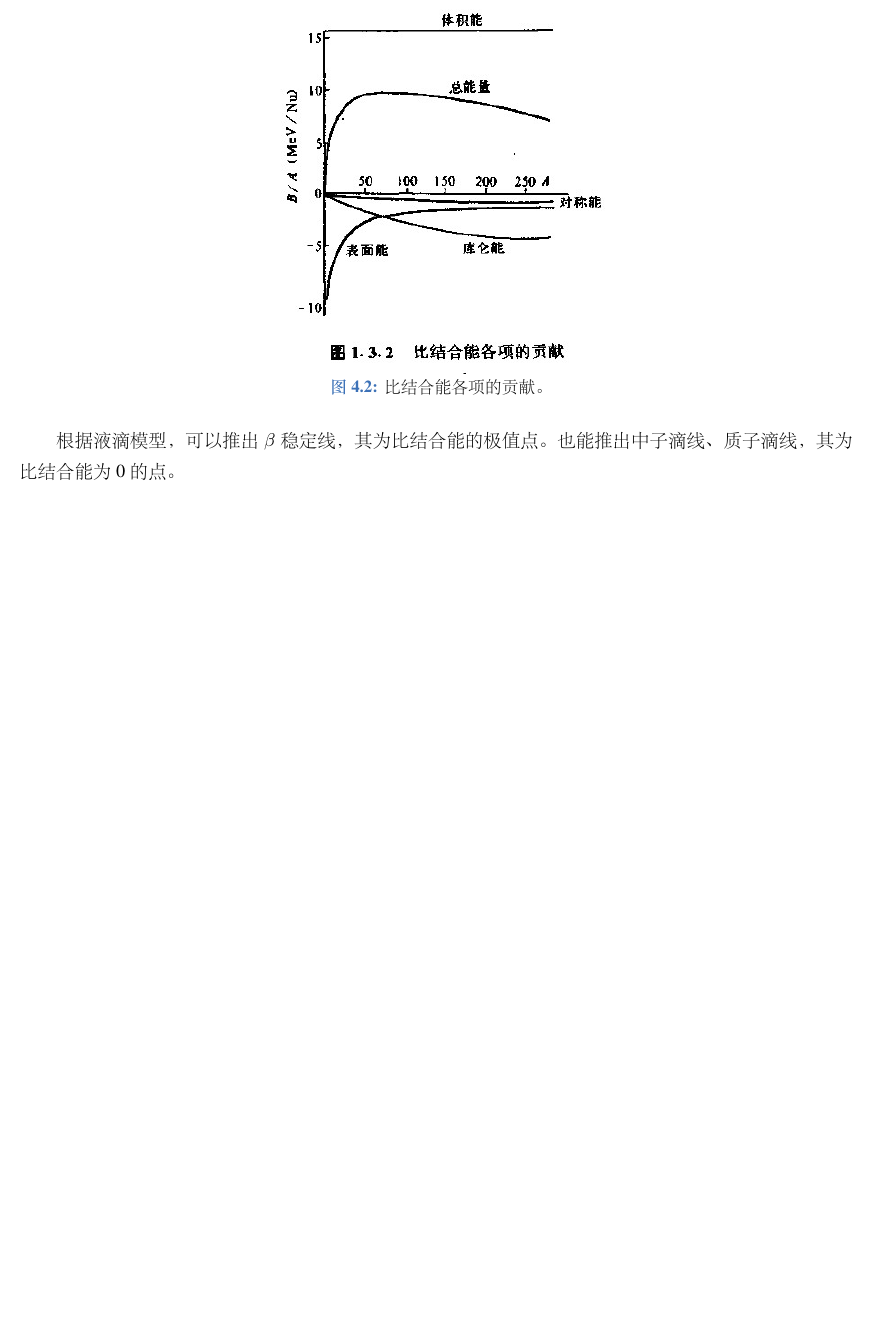
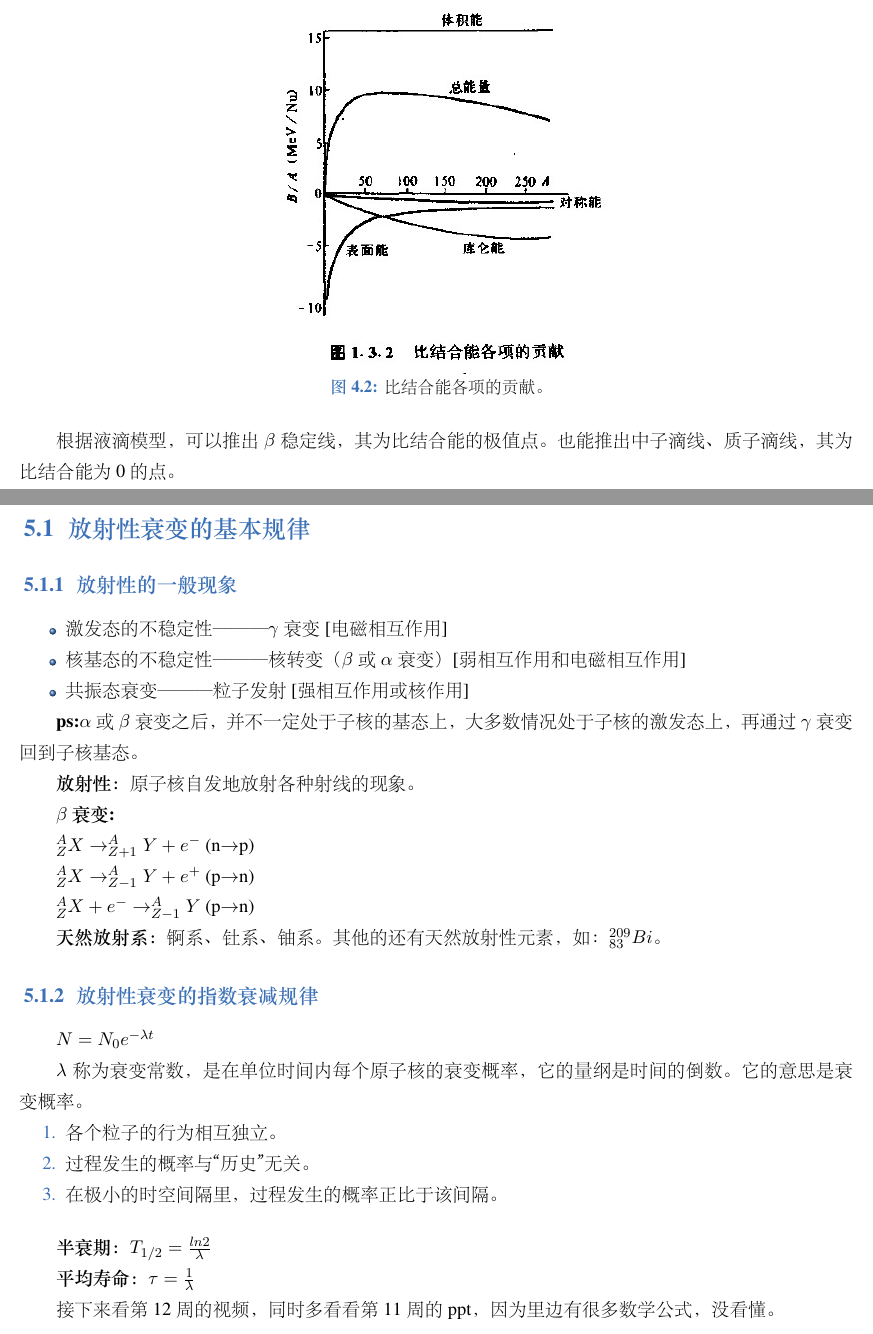
Before and after one commit to liuxinchn/NuclearPhysics, a LaTeX book (NuclearPhysics.tex, which reads Radioactivity.tex): part of page 13 of 13 before the commit and two parts of pages 13 and 14 of 14 after it, the two joined at a grey line, cut so that both start at the same text, the shorter picture padded with empty space. The pictures show the PDF file NuclearPhysics.pdf that the author committed with the source.

Commit message:
第11周结束

```diff
--- /dev/null
+++ b/Radioactivity.tex
@@ -0,0 +1,45 @@
+\chapter{衰变规律}
+
+\section{放射性衰变的基本规律}
+
+\subsection{放射性的一般现象}
+
+\begin{itemize}
+    \item 激发态的不稳定性———$\gamma$衰变 [电磁相互作用]
+    \item 核基态的不稳定性———核转变（$\beta$或$\alpha$衰变）[弱相互作用和电磁相互作用]
+    \item 共振态衰变———粒子发射 [强相互作用或核作用]
+\end{itemize}
+
+\textbf{ps:}$\alpha$或$\beta$衰变之后，并不一定处于子核的基态上，大多数情况处于子核的激发态上，再通过$\gamma$衰变回到子核基态。
+
+\textbf{放射性：}原子核自发地放射各种射线的现象。
+
+\textbf{$\beta$衰变:}
+
+$^A_ZX \rightarrow ^A_{Z+1}Y + e^-$ (n$\rightarrow$p)
+
+$^A_ZX \rightarrow ^A_{Z-1}Y + e^+$ (p$\rightarrow$n)
+
+$^A_ZX + e^- \rightarrow ^A_{Z-1}Y$ (p$\rightarrow$n)
+
+\textbf{天然放射系：}锕系、钍系、铀系。其他的还有天然放射性元素，如：$^{209}_{83}Bi$。
+
+\subsection{放射性衰变的指数衰减规律}
+
+$N=N_0e^{-\lambda t}$
+
+$\lambda $称为衰变常数，是在单位时间内每个原子核的衰变概率，它的量纲是时间的倒数。它的意思是衰变概率。
+
+\begin{enumerate}
+    \item 各个粒子的行为相互独立。
+    \item 过程发生的概率与“历史”无关。
+    \item 在极小的时空间隔里，过程发生的概率正比于该间隔。
+\end{enumerate}
+
+\vspace{1.2em}
+
+\textbf{半衰期：}$T_{1/2}=\frac{ln2}{\lambda} $
+
+\textbf{平均寿命：}$\tau =\frac{1}{\lambda}$
+
+接下来看第12周的视频，同时多看看第11周的ppt，因为里边有很多数学公式，没看懂。
```
Also changed, not shown: NuclearPhysics.tex (+1 -0 lines), NuclearPhysics.pdf, 5 other files.
